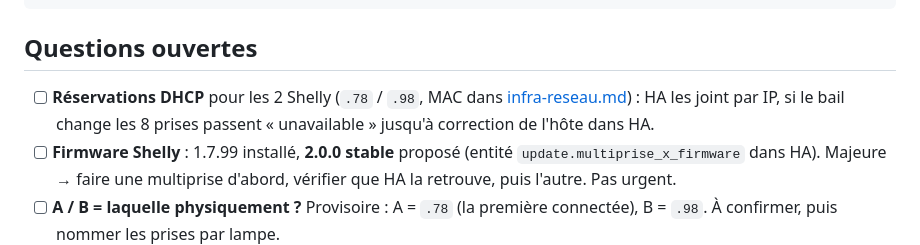
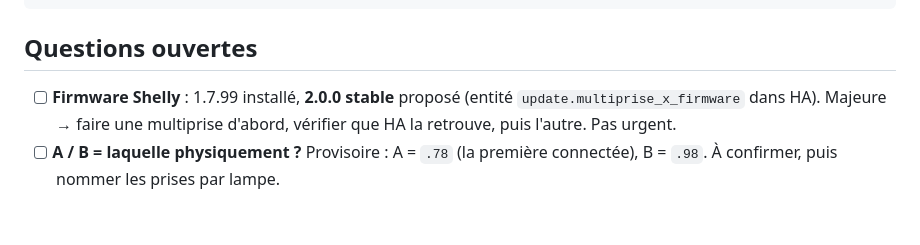
Before and after one commit to frgrz-pro/portal6, a Markdown page: .docs/zigbee-multiprises.md, the part around the change. GitHub-like rendering; blank space fills up the shorter version.

Commit message:
reseau : reservations DHCP posees pour les 2 Shelly
Co-Authored-By: Claude Fable 5.1 <noreply@anthropic.com>

```diff
--- a/.docs/zigbee-multiprises.md
+++ b/.docs/zigbee-multiprises.md
@@ -18,9 +18,6 @@ multiprises Shelly ──Wi-Fi (LAN)──▶ intégration Shelly ───┘
 
 ## Questions ouvertes
 
-- [ ] **Réservations DHCP** pour les 2 Shelly (`.78` / `.98`, MAC dans
-  [infra-reseau.md](infra-reseau.md)) : HA les joint par IP, si le bail change
-  les 8 prises passent « unavailable » jusqu'à correction de l'hôte dans HA.
 - [ ] **Firmware Shelly** : 1.7.99 installé, **2.0.0 stable** proposé (entité
   `update.multiprise_x_firmware` dans HA). Majeure → faire une multiprise
   d'abord, vérifier que HA la retrouve, puis l'autre. Pas urgent.
```
Also changed, not shown: .docs/infra-reseau.md (+6 -4 lines).
